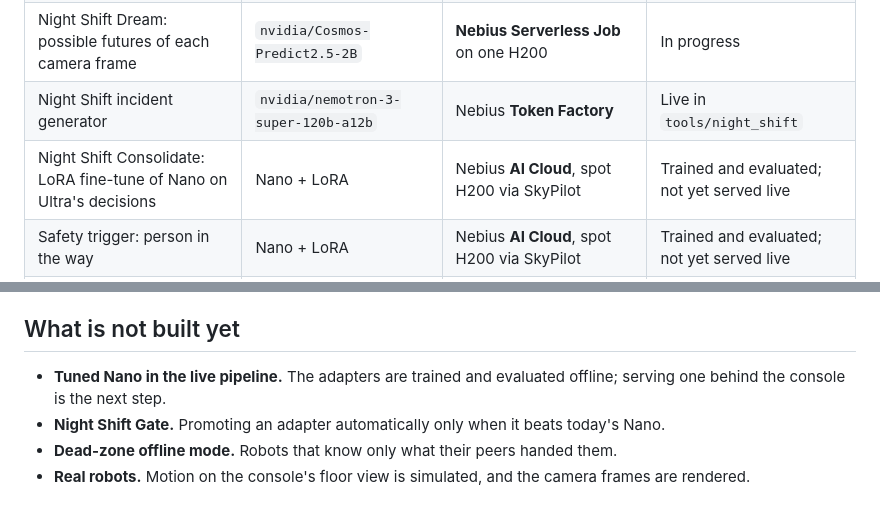
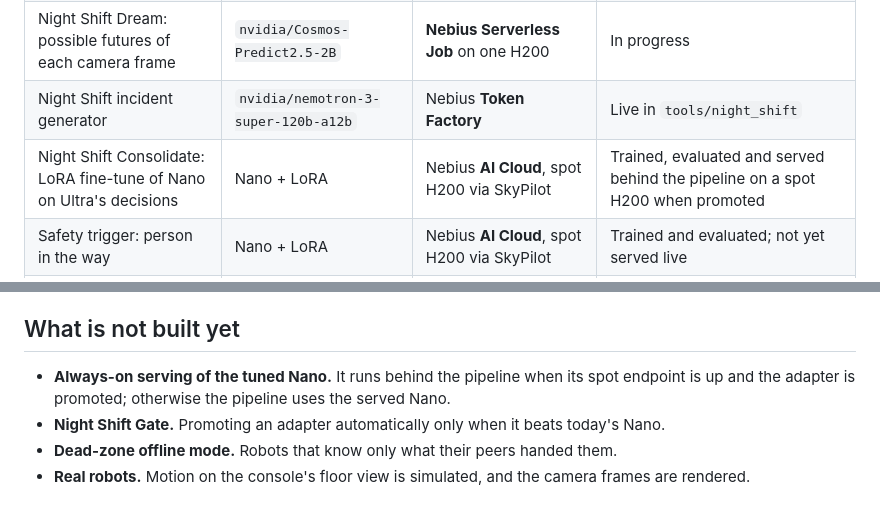
Before and after one commit to gretchenboria/NemoFleet, a Markdown page: README.md, 2 parts joined by grey strips. Drawn GitHub-style.

```diff
--- a/README.md
+++ b/README.md
@@ -197,7 +197,7 @@ Every item on the slides is marked live, wired, in progress, planned or simulate
 | Camera perception, alternative | `Cosmos3-Super-Reasoner` | Token Factory dedicated endpoint | Wired in; switch with one command |
 | Night Shift Dream: possible futures of each camera frame | `nvidia/Cosmos-Predict2.5-2B` | **Nebius Serverless Job** on one H200 | In progress |
 | Night Shift incident generator | `nvidia/nemotron-3-super-120b-a12b` | Nebius **Token Factory** | Live in `tools/night_shift` |
-| Night Shift Consolidate: LoRA fine-tune of Nano on Ultra's decisions | Nano + LoRA | Nebius **AI Cloud**, spot H200 via SkyPilot | Trained and evaluated; not yet served live |
+| Night Shift Consolidate: LoRA fine-tune of Nano on Ultra's decisions | Nano + LoRA | Nebius **AI Cloud**, spot H200 via SkyPilot | Trained, evaluated and served behind the pipeline on a spot H200 when promoted |
 | Safety trigger: person in the way | Nano + LoRA | Nebius **AI Cloud**, spot H200 via SkyPilot | Trained and evaluated; not yet served live |
 | Fleet memory and call log | none | Cloudflare D1, KV and R2 | Live |
 
@@ -314,7 +314,7 @@ The job generates short clips of possible futures from the camera frames and upl
 
 ## What is not built yet
 
-- **Tuned Nano in the live pipeline.** The adapters are trained and evaluated offline; serving one behind the console is the next step.
+- **Always-on serving of the tuned Nano.** It runs behind the pipeline when its spot endpoint is up and the adapter is promoted; otherwise the pipeline uses the served Nano.
 - **Night Shift Gate.** Promoting an adapter automatically only when it beats today's Nano.
 - **Dead-zone offline mode.** Robots that know only what their peers handed them.
 - **Real robots.** Motion on the console's floor view is simulated, and the camera frames are rendered.
```
Also changed, not shown: docs/FINETUNE_PLAN.md (+21 -0 lines).
